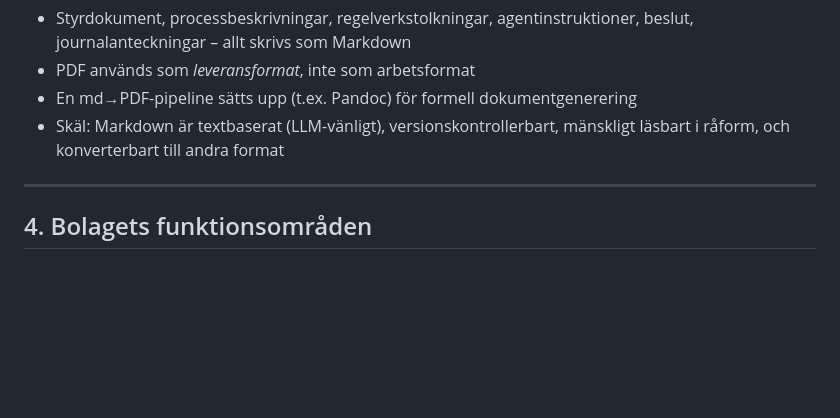
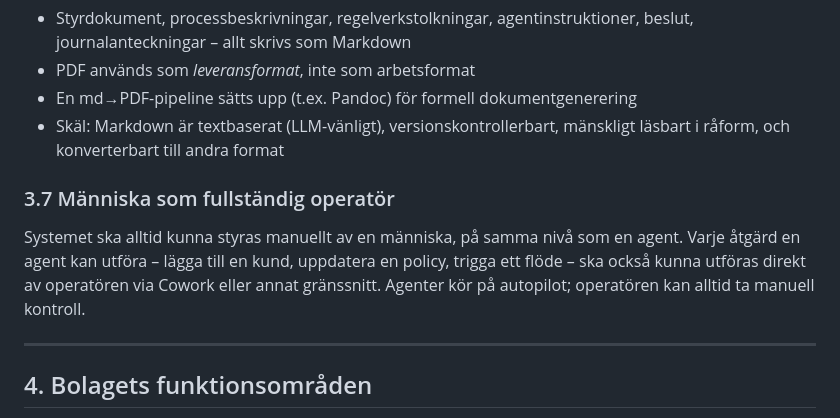
Before and after one commit to karltengelin/Artificiellalecta, a Markdown page: MASTER_CONTEXT.md, the part around the change. Rendered like a GitHub page; blank space fills up the shorter version.

```diff
--- a/MASTER_CONTEXT.md
+++ b/MASTER_CONTEXT.md
@@ -59,6 +59,9 @@ All information i projektet sparas i första hand som **Markdown-filer** (.md).
 - PDF används som *leveransformat*, inte som arbetsformat
 - En md→PDF-pipeline sätts upp (t.ex. Pandoc) för formell dokumentgenerering
 - Skäl: Markdown är textbaserat (LLM-vänligt), versionskontrollerbart, mänskligt läsbart i råform, och konverterbart till andra format
+
+### 3.7 Människa som fullständig operatör
+Systemet ska alltid kunna styras manuellt av en människa, på samma nivå som en agent. Varje åtgärd en agent kan utföra – lägga till en kund, uppdatera en policy, trigga ett flöde – ska också kunna utföras direkt av operatören via Cowork eller annat gränssnitt. Agenter kör på autopilot; operatören kan alltid ta manuell kontroll.
 
 ---
 
```
Also changed, not shown: BESLUTSLOGG.md (+17 -0 lines).
